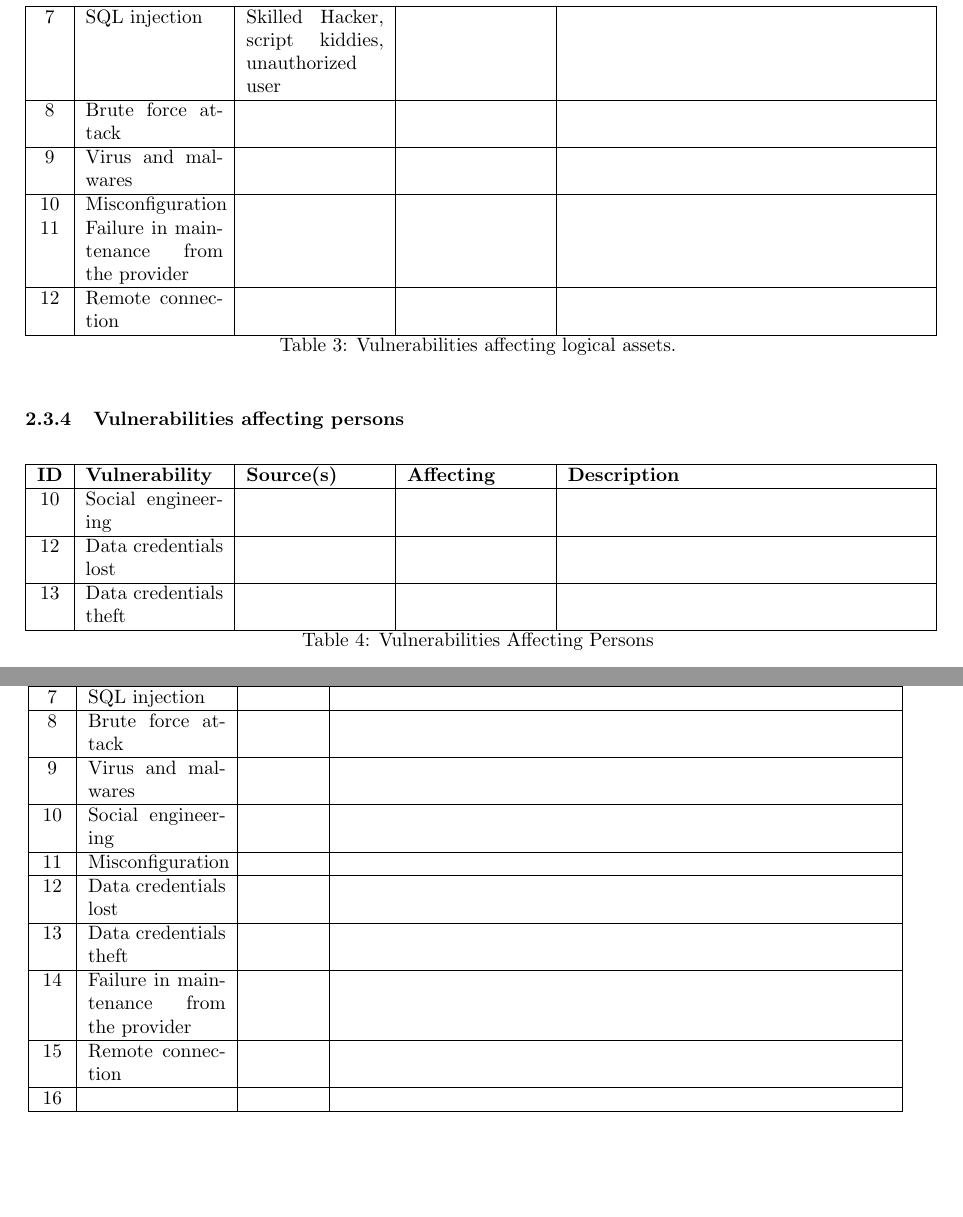
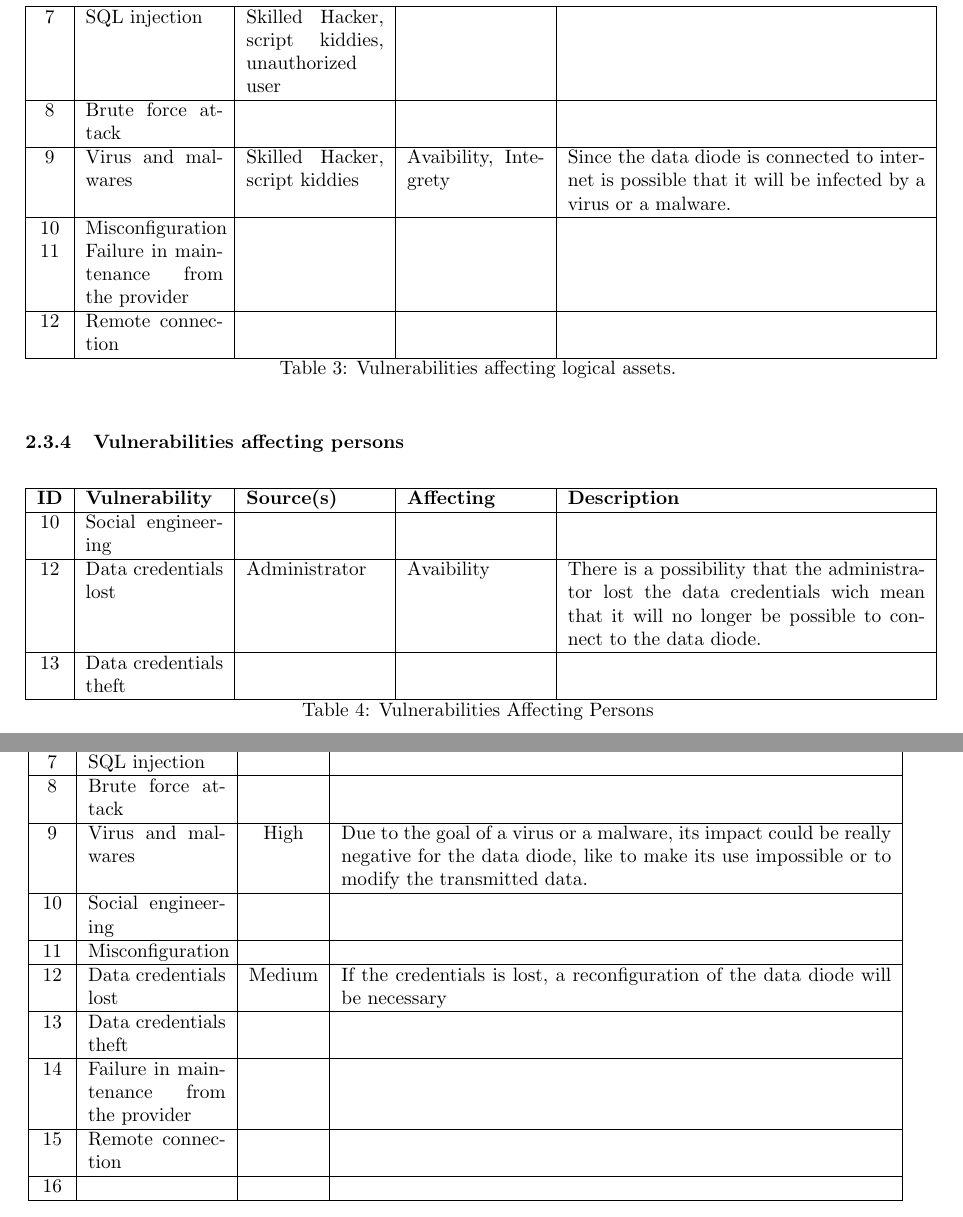
Before and after one commit to georgesrusu/managementSecuDataDiode, a LaTeX document (rapport.tex): two parts of pages 15 and 16 of 19, joined at a grey line, cut so that both start at the same text, the shorter picture padded with empty space. Compiled offline with pdfLaTeX.

Commit message:
risk analyse

```diff
--- a/rapport.tex
+++ b/rapport.tex
@@ -351,7 +351,7 @@ It is time to focus now on the vulnerabilities affecting the logical assets of t
 \hline
 8 & Brute force attack &  &  & \\
 \hline
-9 & Virus and malwares &  &  & \\
+9 & Virus and malwares & Skilled Hacker, script kiddies  & Avaibility, Integrety & Since the data diode is connected to internet is possible that it will be infected by a virus or a malware. \\
 \hline
 10 & Misconfiguration &  &  & \\
 11 &  Failure in maintenance from the provider &  &  & \\
@@ -372,7 +372,7 @@ It is time to focus now on the vulnerabilities affecting the logical assets of t
 \hline
 10 & Social engineering &  &  & \\
 \hline
-12 & Data credentials lost &  &  & \\
+12 & Data credentials lost & Administrator & Avaibility  & There is a possibility that the administrator lost the data credentials wich mean that it will no longer be possible to connect to the data diode. \\
 \hline
 13 & Data credentials theft &  &  & \\
 \hline
@@ -407,13 +407,13 @@ It is time to focus now on the vulnerabilities affecting the logical assets of t
 		\hline
 		8 & Brute force attack & & \\
 		\hline
-		9 & Virus and malwares & & \\
+		9 & Virus and malwares & High & Due to the goal of a virus or a malware, its impact could be really negative for the data diode, like to make its use impossible or to modify the transmitted data. \\
 		\hline
 		10 & Social engineering  & & \\
 		\hline
 		11 & Misconfiguration & & \\
 		\hline
-		12 & Data credentials lost & & \\
+		12 & Data credentials lost & Medium & If the credentials is lost, a reconfiguration of the data diode will be necessary \\
 		\hline
 		13 & Data credentials theft & & \\
 		\hline
```
Also changed, not shown: rapport.pdf, rapport.tex (8 more changed lines).
